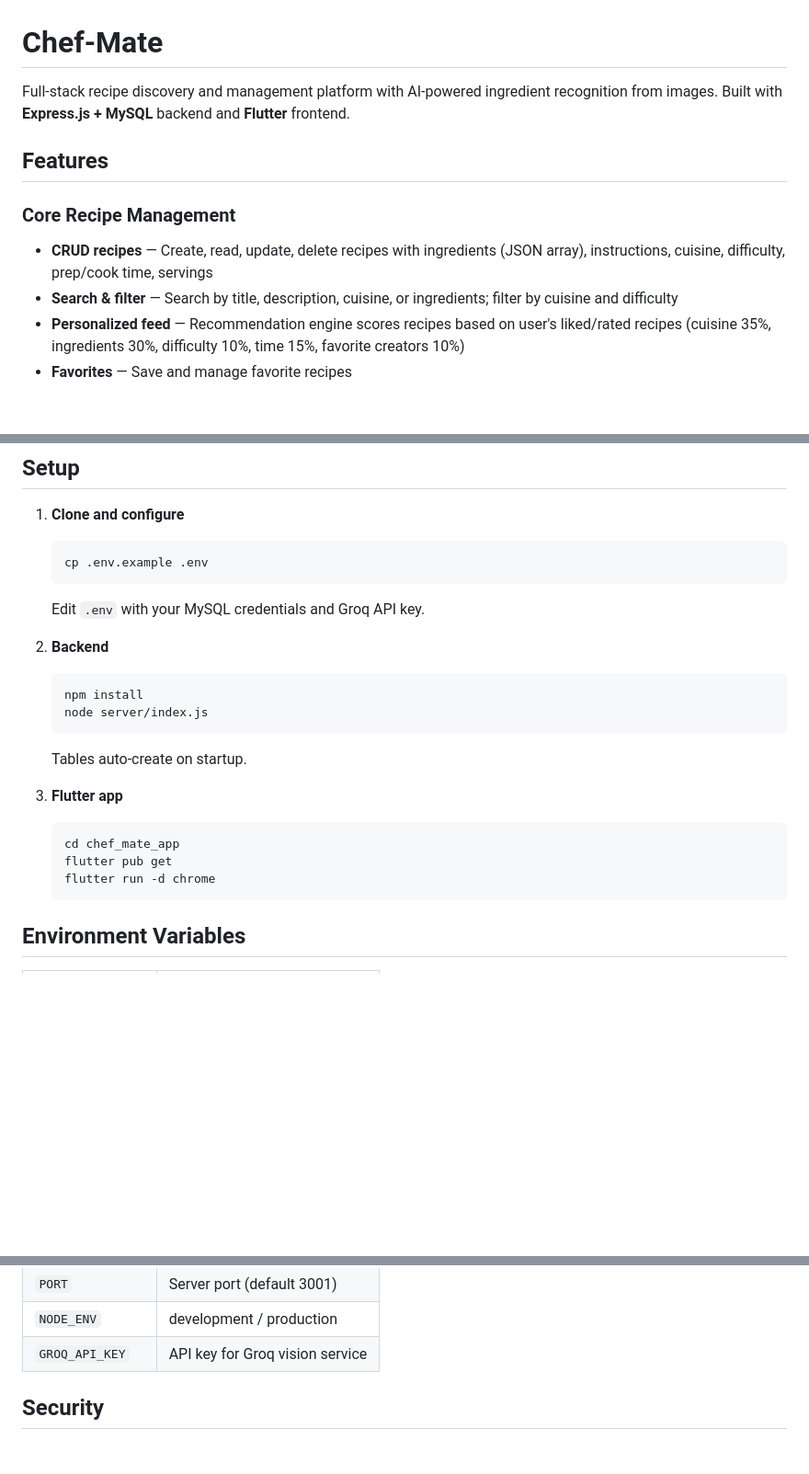
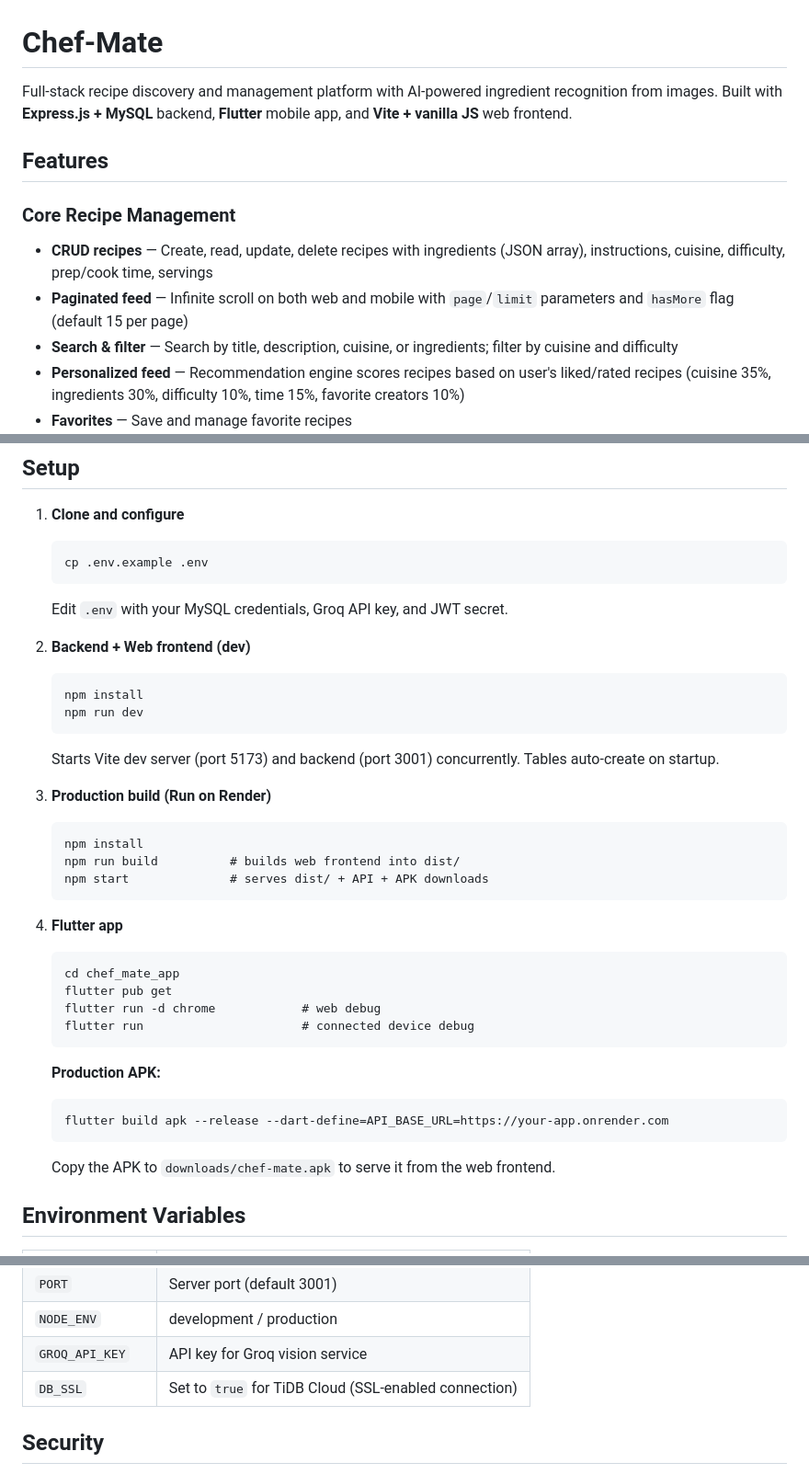
Before and after one commit to MYousuf201/Chefmate, a Markdown page: README.md, 3 parts joined by grey strips. Shown at 92% size. Rendered like a GitHub page; blank space fills up the shorter version.

Commit message:
Update README: add web frontend, pagination, deployment setup, SSL config

````diff
--- a/README.md
+++ b/README.md
@@ -1,11 +1,12 @@
 # Chef-Mate
 
-Full-stack recipe discovery and management platform with AI-powered ingredient recognition from images. Built with **Express.js + MySQL** backend and **Flutter** frontend.
+Full-stack recipe discovery and management platform with AI-powered ingredient recognition from images. Built with **Express.js + MySQL** backend, **Flutter** mobile app, and **Vite + vanilla JS** web frontend.
 
 ## Features
 
 ### Core Recipe Management
 - **CRUD recipes** — Create, read, update, delete recipes with ingredients (JSON array), instructions, cuisine, difficulty, prep/cook time, servings
+- **Paginated feed** — Infinite scroll on both web and mobile with `page`/`limit` parameters and `hasMore` flag (default 15 per page)
 - **Search & filter** — Search by title, description, cuisine, or ingredients; filter by cuisine and difficulty
 - **Personalized feed** — Recommendation engine scores recipes based on user's liked/rated recipes (cuisine 35%, ingredients 30%, difficulty 10%, time 15%, favorite creators 10%)
 - **Favorites** — Save and manage favorite recipes
@@ -125,21 +134,34 @@ project/
    ```
    cp .env.example .env
    ```
-   Edit `.env` with your MySQL credentials and Groq API key.
+   Edit `.env` with your MySQL credentials, Groq API key, and JWT secret.
 
-2. **Backend**
+2. **Backend + Web frontend (dev)**
    ```
    npm install
-   node server/index.js
+   npm run dev
    ```
-   Tables auto-create on startup.
+   Starts Vite dev server (port 5173) and backend (port 3001) concurrently. Tables auto-create on startup.
 
-3. **Flutter app**
+3. **Production build (Run on Render)**
+   ```
+   npm install
+   npm run build          # builds web frontend into dist/
+   npm start              # serves dist/ + API + APK downloads
+   ```
+
+4. **Flutter app**
    ```
    cd chef_mate_app
    flutter pub get
-   flutter run -d chrome
+   flutter run -d chrome            # web debug
+   flutter run                      # connected device debug
    ```
+   **Production APK:**
+   ```
+   flutter build apk --release --dart-define=API_BASE_URL=https://your-app.onrender.com
+   ```
+   Copy the APK to `downloads/chef-mate.apk` to serve it from the web frontend.
 
 ## Environment Variables
 
@@ -155,6 +177,7 @@ project/
 | `PORT` | Server port (default 3001) |
 | `NODE_ENV` | development / production |
 | `GROQ_API_KEY` | API key for Groq vision service |
+| `DB_SSL` | Set to `true` for TiDB Cloud (SSL-enabled connection) |
 
 ## Security
 
````
Also changed, not shown: other parts of README.md (+14 -6 lines).
